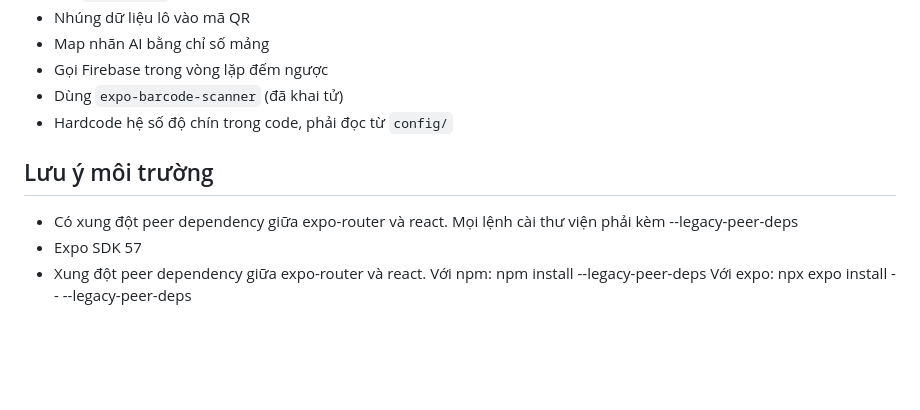
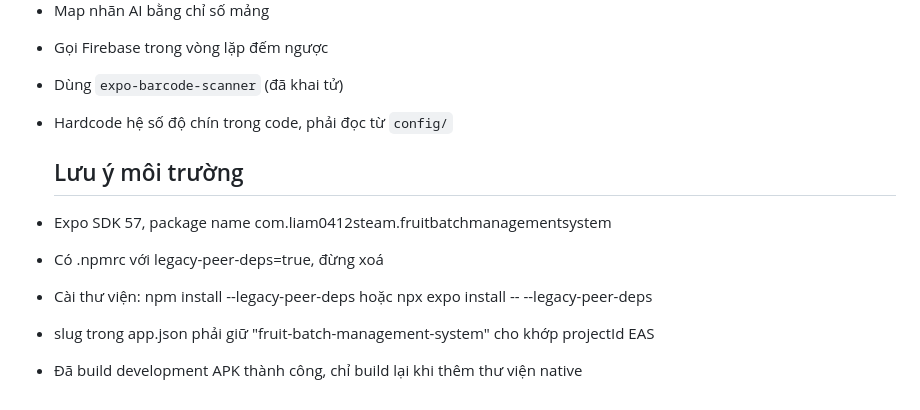
Before and after one commit to Turnippii/Fruit-Batch-Management-System, a Markdown page: CLAUDE.md, the part around the change. Rendered like a GitHub page; blank space fills up the shorter version.

Commit message:
moc 0 hoan tat, build APK thanh cong

```diff
--- a/CLAUDE.md
+++ b/CLAUDE.md
@@ -137,11 +137,10 @@ border       #D6E5D4   viền
 - Dùng `expo-barcode-scanner` (đã khai tử)
 - Hardcode hệ số độ chín trong code, phải đọc từ `config/`
 
-
-## Lưu ý môi trường
-- Có xung đột peer dependency giữa expo-router và react.
-  Mọi lệnh cài thư viện phải kèm --legacy-peer-deps
-- Expo SDK 57
-- Xung đột peer dependency giữa expo-router và react.
-  Với npm:  npm install <pkg> --legacy-peer-deps
-  Với expo: npx expo install <pkg> -- --legacy-peer-deps
+  ## Lưu ý môi trường
+- Expo SDK 57, package name com.liam0412steam.fruitbatchmanagementsystem
+- Có .npmrc với legacy-peer-deps=true, đừng xoá
+- Cài thư viện: npm install <pkg> --legacy-peer-deps
+  hoặc npx expo install <pkg> -- --legacy-peer-deps
+- slug trong app.json phải giữ "fruit-batch-management-system" cho khớp projectId EAS
+- Đã build development APK thành công, chỉ build lại khi thêm thư viện native
```
